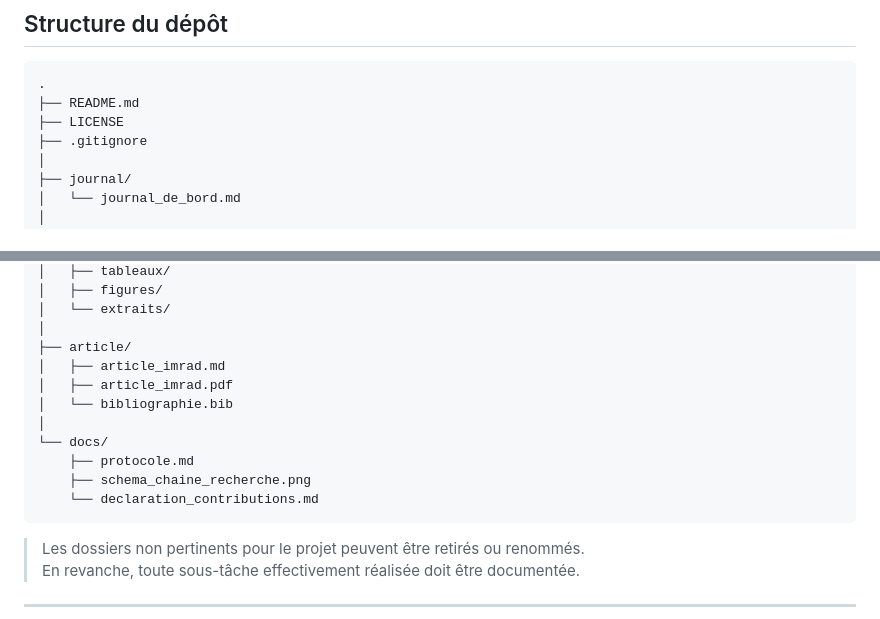
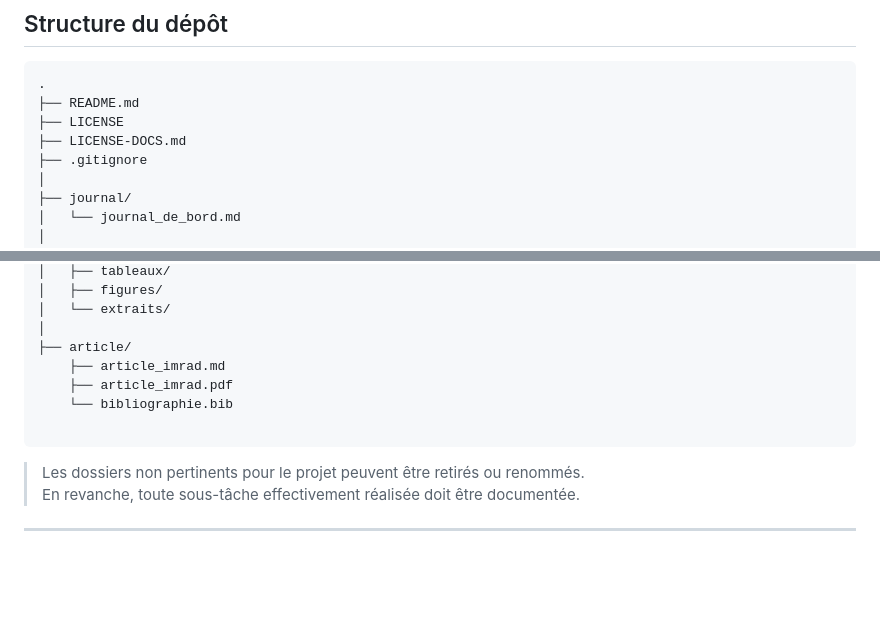
Before and after one commit to FrancisLa/Langues_de_specialite, a Markdown page: README.md, 2 parts joined by grey strips. GitHub-like rendering; blank space fills up the shorter version.

````diff
--- a/README.md
+++ b/README.md
@@ -78,6 +78,7 @@ La démarche est **itérative**. Les changements de question, de corpus, de cat
 .
 ├── README.md
 ├── LICENSE
+├── LICENSE-DOCS.md
 ├── .gitignore
 │
 ├── journal/
@@ -120,14 +121,10 @@ La démarche est **itérative**. Les changements de question, de corpus, de cat
 │   └── extraits/
 │
 ├── article/
-│   ├── article_imrad.md
-│   ├── article_imrad.pdf
-│   └── bibliographie.bib
-│
-└── docs/
-    ├── protocole.md
-    ├── schema_chaine_recherche.png
-    └── declaration_contributions.md
+    ├── article_imrad.md
+    ├── article_imrad.pdf
+    └── bibliographie.bib
+
 ```
 
 > Les dossiers non pertinents pour le projet peuvent être retirés ou renommés.
````
